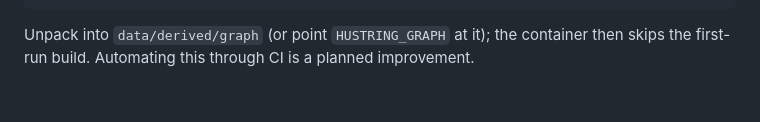
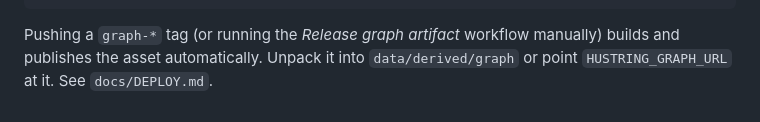
Before and after one commit to PipettingBeaver/HuStringSearch, a Markdown page: README.md, the part around one of its changes. GitHub-like rendering.

````diff
--- a/README.md
+++ b/README.md
@@ -77,5 +68,6 @@ gh release create 2026.09.21 dist/hustring-graph-2026.09.21.tar.gz \
   --notes "ENSG-canonical, STRING combined score >= 700. Unpack into data/derived/graph."
 ```
 
-Unpack into `data/derived/graph` (or point `HUSTRING_GRAPH` at it); the container then skips the
-first-run build. Automating this through CI is a planned improvement.
+Pushing a `graph-*` tag (or running the *Release graph artifact* workflow manually) builds and
+publishes the asset automatically. Unpack it into `data/derived/graph` or point
+`HUSTRING_GRAPH_URL` at it. See `docs/DEPLOY.md`.
````
Also changed, not shown: other parts of README.md (+25 -34 lines).
